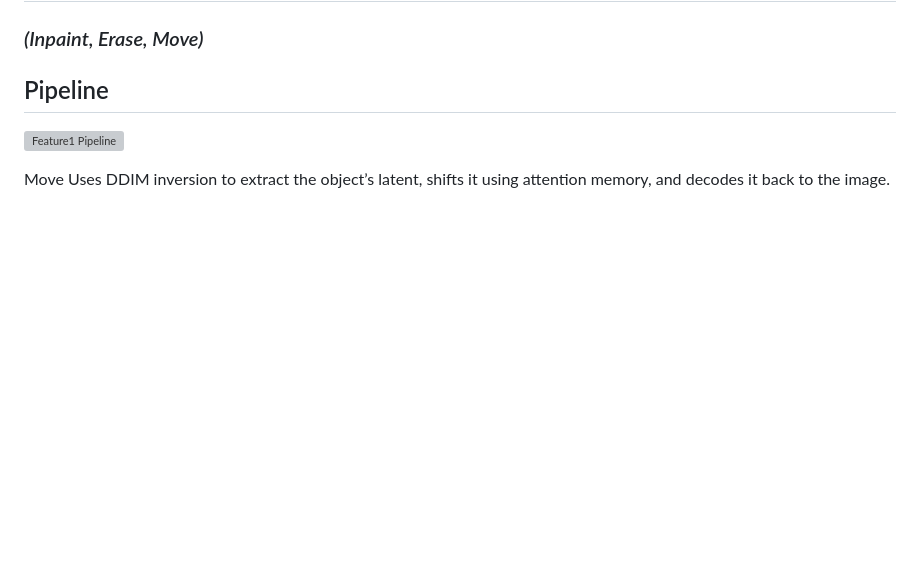
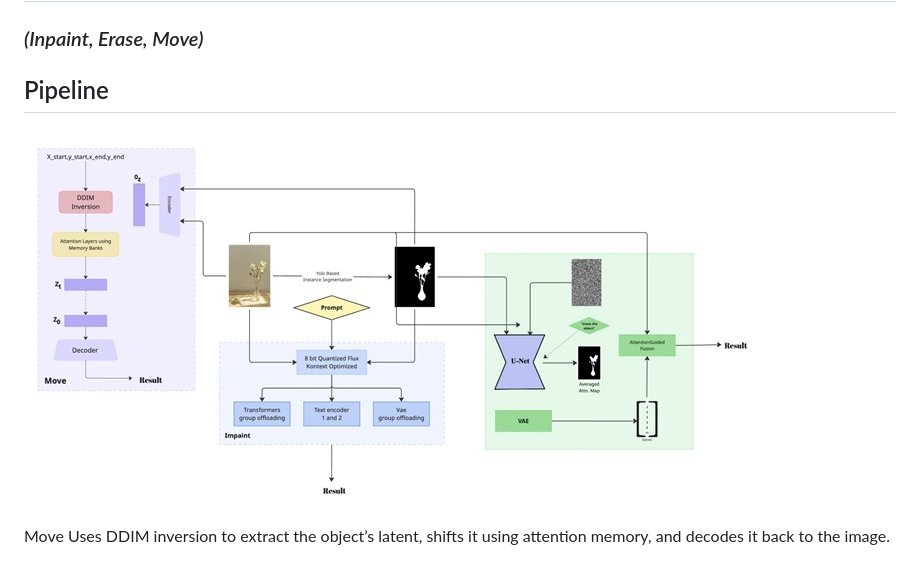
Before and after one commit to adobe-team67/team67-submission, a Markdown page: README.md, the part around one of its changes. GitHub-like rendering; blank space fills up the shorter version; grey boxes are pictures that could not be loaded.

```diff
--- a/README.md
+++ b/README.md
@@ -20,7 +20,7 @@ This mobile-first solution reimagines image editing by integrating specialized A
 ### *(Inpaint, Erase, Move)*
 
 ## Pipeline
-![Feature1 Pipeline](assets/feature_1.png)
+![Feature1 Pipeline](assets/feature1.png)
 
 Move
 Uses DDIM inversion to extract the object’s latent, shifts it using attention memory, and decodes it back to the image.
```
Also changed, not shown: other parts of README.md (+1 -1 lines).
